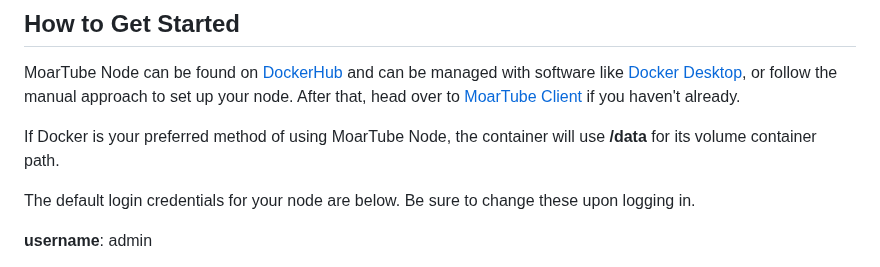
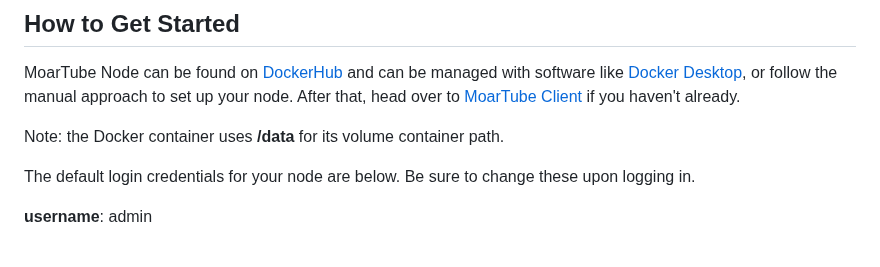
Before and after one commit to MoarTube/MoarTube-Node, a Markdown page: README.md, the part around the change. Drawn GitHub-style.

```diff
--- a/README.md
+++ b/README.md
@@ -24,7 +24,7 @@ A repository containing the MoarTube Node software. Get involved with the [MoarT
 ## How to Get Started
 MoarTube Node can be found on [DockerHub](https://hub.docker.com/r/moartube/moartube-node) and can be managed with software like [Docker Desktop](https://www.docker.com/products/docker-desktop/), or follow the manual approach to set up your node. After that, head over to [MoarTube Client](https://github.com/cconley717/MoarTube-Client) if you haven't already.
 
-If Docker is your preferred method of using MoarTube Node, the container will use **/data** for its volume container path.
+Note: the Docker container uses **/data** for its volume container path.
 
 The default login credentials for your node are below. Be sure to change these upon logging in.
 
```
